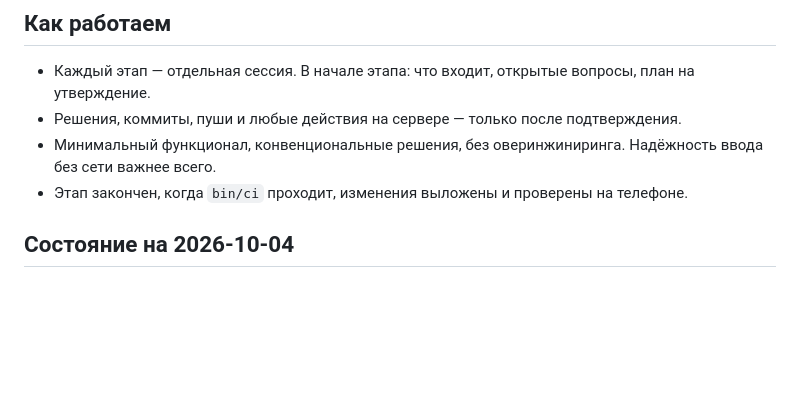
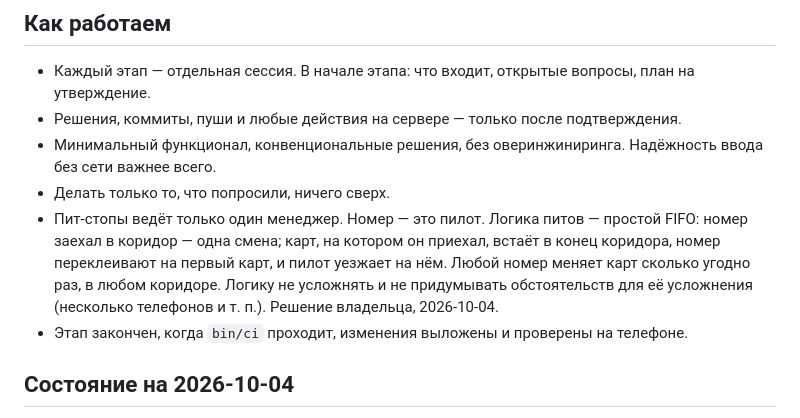
Before and after one commit to light-flight/rocket_hunter, a Markdown page: ROADMAP.md, the part around the change. Rendered like a GitHub page; blank space fills up the shorter version.

Commit message:
Write down how the pits work: one manager, plain first in, first out
Co-Authored-By: Claude Opus 5.5 <noreply@anthropic.com>
Claude-Session: https://claude.ai/code/session_01F8BxqaHtzuzzob9R6SNV4C

```diff
--- a/ROADMAP.md
+++ b/ROADMAP.md
@@ -8,6 +8,12 @@
 - Каждый этап — отдельная сессия. В начале этапа: что входит, открытые вопросы, план на утверждение.
 - Решения, коммиты, пуши и любые действия на сервере — только после подтверждения.
 - Минимальный функционал, конвенциональные решения, без оверинжиниринга. Надёжность ввода без сети важнее всего.
+- Делать только то, что попросили, ничего сверх.
+- Пит-стопы ведёт только один менеджер. Номер — это пилот. Логика питов — простой FIFO: номер
+  заехал в коридор — одна смена; карт, на котором он приехал, встаёт в конец коридора, номер
+  переклеивают на первый карт, и пилот уезжает на нём. Любой номер меняет карт сколько угодно раз,
+  в любом коридоре. Логику не усложнять и не придумывать обстоятельств для её усложнения
+  (несколько телефонов и т. п.). Решение владельца, 2026-10-04.
 - Этап закончен, когда `bin/ci` проходит, изменения выложены и проверены на телефоне.
 
 ## Состояние на 2026-10-04
```
